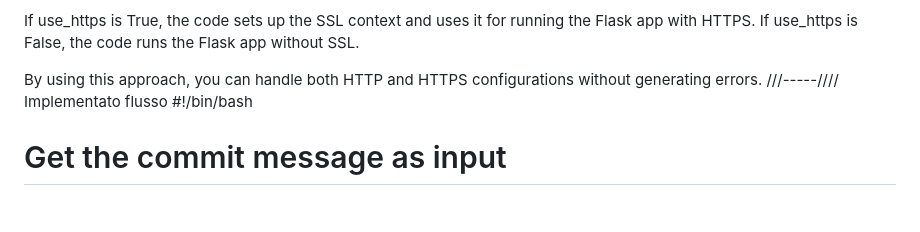
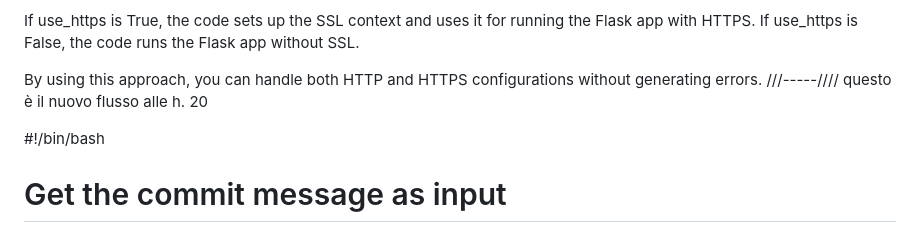
Before and after one commit to progettazionemauro/flask_template, a Markdown page: readme.md, the part around the change. Rendered like a GitHub page; blank space fills up the shorter version.

Commit message:
"nuovo flusso delle h. 20"

```diff
--- a/readme.md
+++ b/readme.md
@@ -253,7 +253,8 @@ If use_https is True, the code sets up the SSL context and uses it for running t
 
 By using this approach, you can handle both HTTP and HTTPS configurations without generating errors.
 ///-----////
-Implementato flusso
+questo è il nuovo flusso alle h. 20
+
 #!/bin/bash
 
 # Get the commit message as input
```
